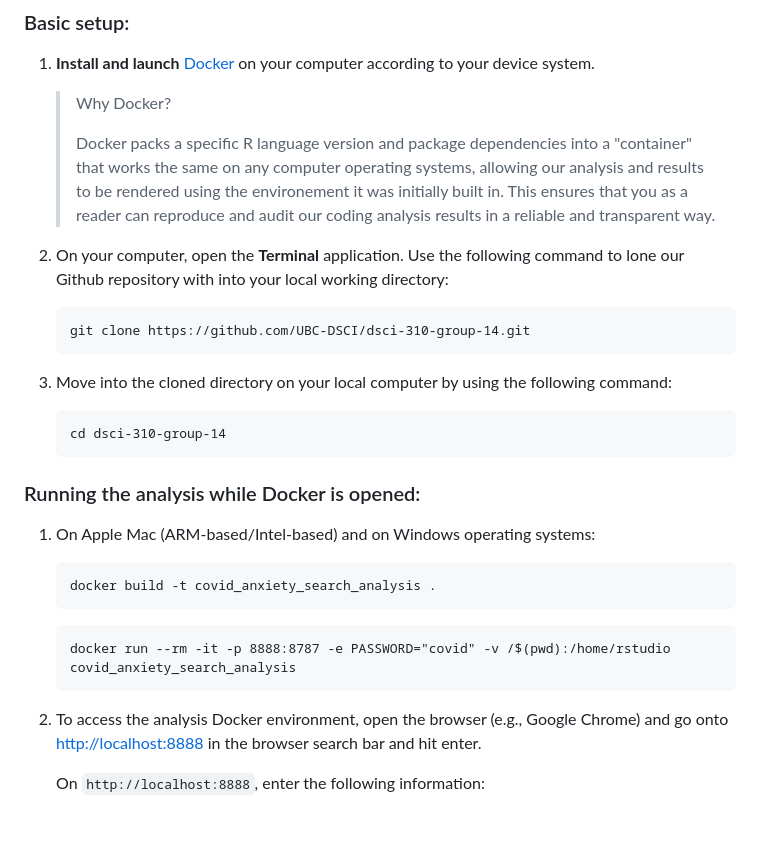
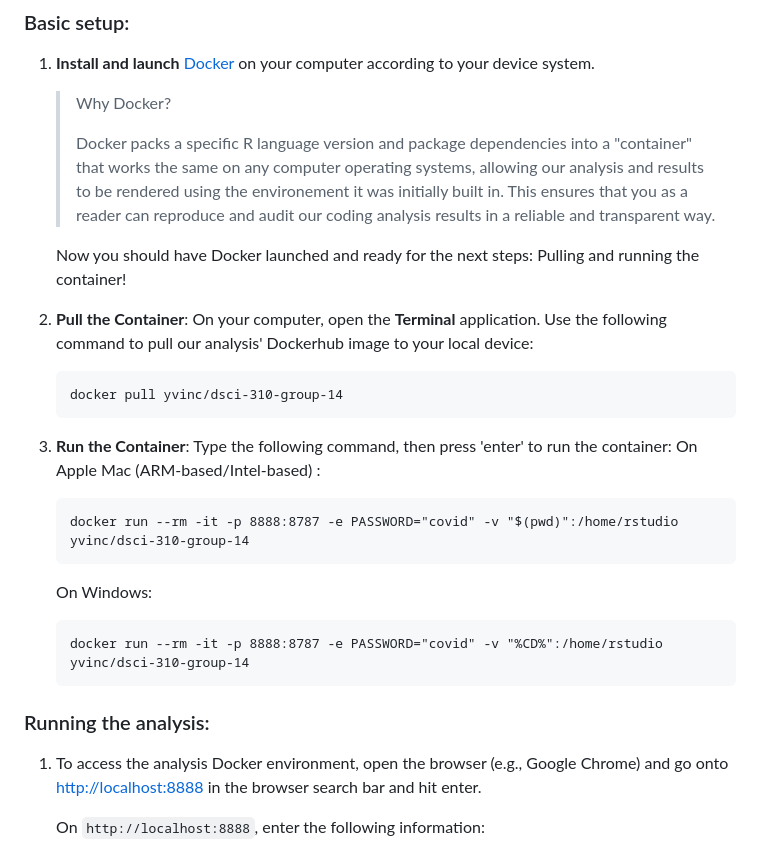
Before and after one commit to DSCI-310-2025/dsci-310-group-14, a Markdown page: README.md, the part around the change. Rendered like a GitHub page; blank space fills up the shorter version.

Commit message:
Update Docker Pull and Run access on README.md

````diff
--- a/README.md
+++ b/README.md
@@ -22,22 +22,23 @@ To reproduce our analysis in a containerized environment, please follow the foll
    >
    > Docker packs a specific R language version and package dependencies into a "container" that works the same on any computer operating systems, allowing our analysis and results to be rendered using the environement it was initially built in. This ensures that you as a reader can reproduce and audit our coding analysis results in a reliable and transparent way.
 
-1. On your computer, open the **Terminal** application. Use the following command to lone our Github repository with into your local working directory:
+   Now you should have Docker launched and ready for the next steps: Pulling and running the container!
+
+1. **Pull the Container**: On your computer, open the **Terminal** application. Use the following command to pull our analysis' Dockerhub image to your local device:
     ```
-    git clone https://github.com/UBC-DSCI/dsci-310-group-14.git
+    docker pull yvinc/dsci-310-group-14
     ```
-1. Move into the cloned directory on your local computer by using the following command:
-    ```
-    cd dsci-310-group-14
-    ```
-### Running the analysis while Docker is opened:
-1. On Apple Mac (ARM-based/Intel-based) and on Windows operating systems:
-    ```
-    docker build -t covid_anxiety_search_analysis .
-    ```
-    ```
-    docker run --rm -it -p 8888:8787 -e PASSWORD="covid" -v /$(pwd):/home/rstudio covid_anxiety_search_analysis
-    ```
+1. **Run the Container**: Type the following command, then press 'enter' to run the container:
+   On Apple Mac (ARM-based/Intel-based) :
+   ```
+   docker run --rm -it -p 8888:8787 -e PASSWORD="covid" -v "$(pwd)":/home/rstudio yvinc/dsci-310-group-14
+   ```
+
+   On Windows:
+   ```
+   docker run --rm -it -p 8888:8787 -e PASSWORD="covid" -v "%CD%":/home/rstudio yvinc/dsci-310-group-14
+   ```
+### Running the analysis:
 
 1. To access the analysis Docker environment, open the browser (e.g., Google Chrome) and go onto [http://localhost:8888](http://localhost:8888) in the browser search bar and hit enter.
 
````
